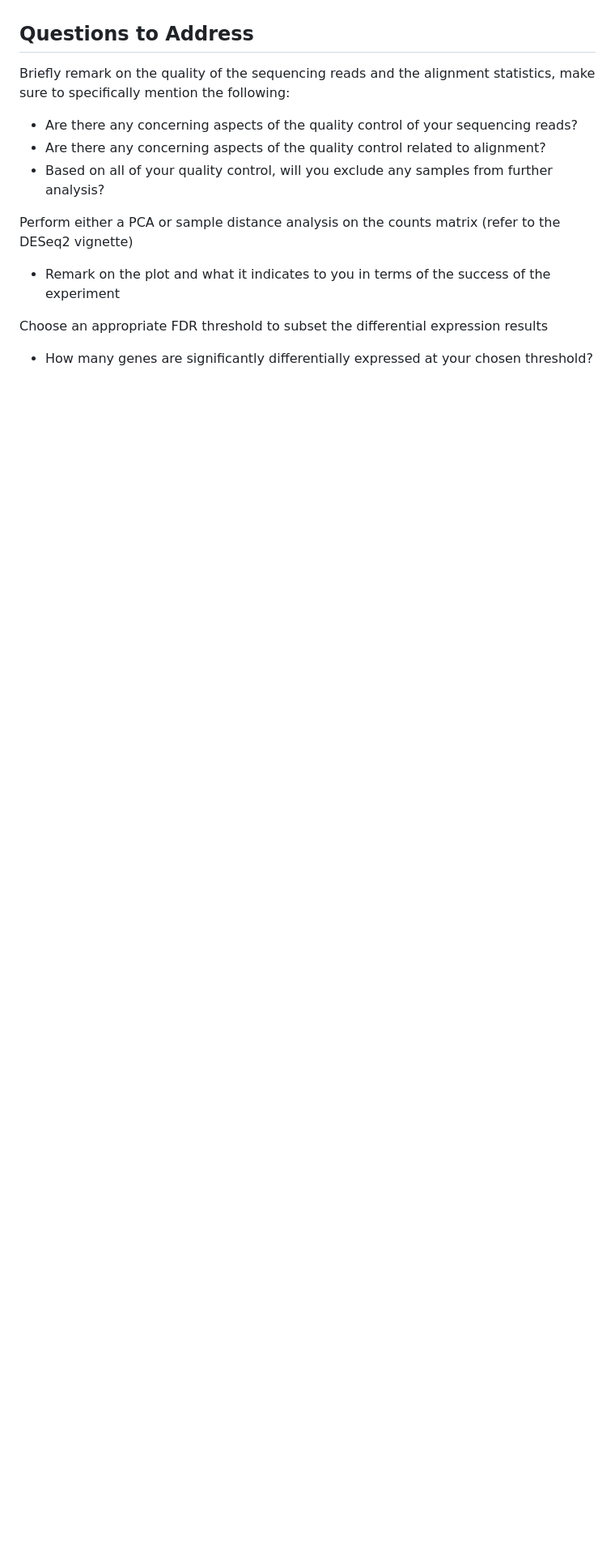
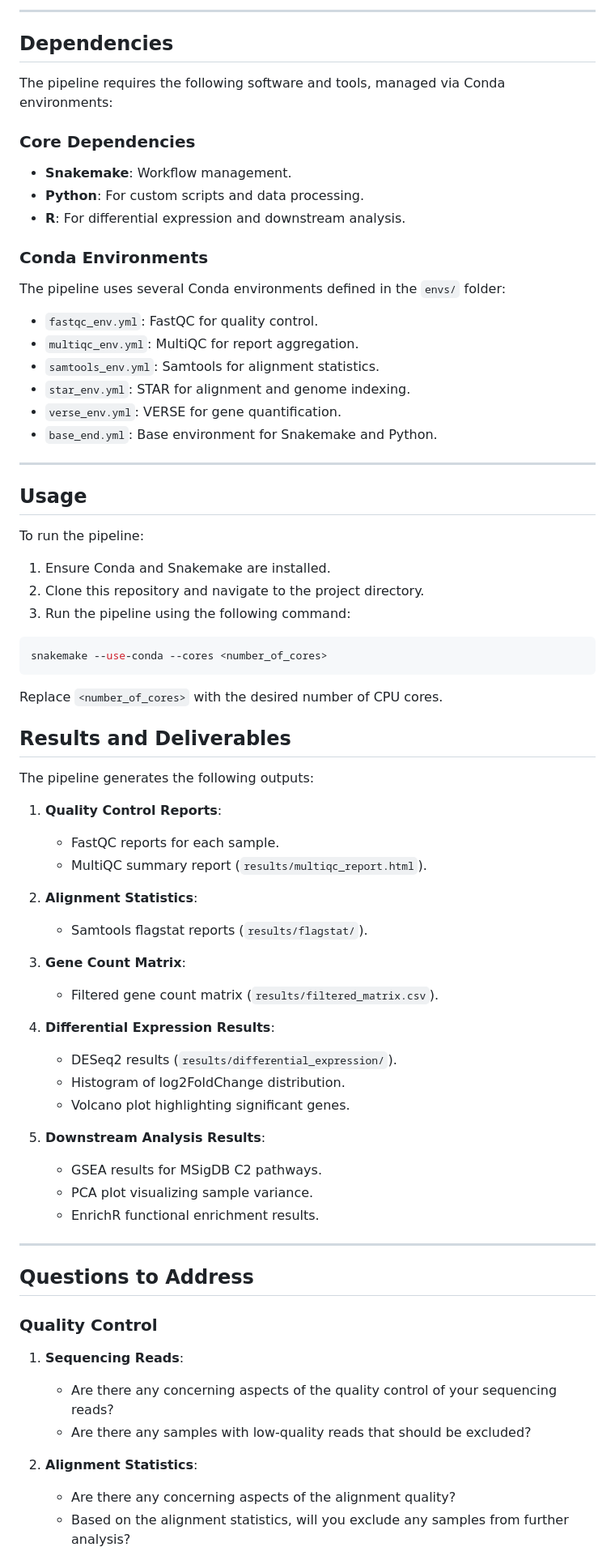
Before and after one commit to adiama0/RNAseq, a Markdown page: README.md, the part around the change printed below. Shown: that part at 81% size. GitHub-like rendering; blank space fills up the shorter version.

````diff
--- a/README.md
+++ b/README.md
@@ -6,13 +63,71 @@ This dataset consists of 6 samples: 3 WT and 3 KO derived from a human source. I
+---
+
+## Dependencies
+
+The pipeline requires the following software and tools, managed via Conda environments:
+
+### Core Dependencies
+- **Snakemake**: Workflow management.
+- **Python**: For custom scripts and data processing.
+- **R**: For differential expression and downstream analysis.
+
+### Conda Environments
+The pipeline uses several Conda environments defined in the `envs/` folder:
+- `fastqc_env.yml`: FastQC for quality control.
+- `multiqc_env.yml`: MultiQC for report aggregation.
+- `samtools_env.yml`: Samtools for alignment statistics.
+- `star_env.yml`: STAR for alignment and genome indexing.
+- `verse_env.yml`: VERSE for gene quantification.
+- `base_end.yml`: Base environment for Snakemake and Python.
+
+---
+
+## Usage
+
+To run the pipeline:
+
+1. Ensure Conda and Snakemake are installed.
+2. Clone this repository and navigate to the project directory.
+3. Run the pipeline using the following command:
+```bash
+snakemake --use-conda --cores <number_of_cores>
+```
+Replace `<number_of_cores>` with the desired number of CPU cores.
+
+## Results and Deliverables
+
+The pipeline generates the following outputs:
+
+1. **Quality Control Reports**:
+   - FastQC reports for each sample.
+   - MultiQC summary report (`results/multiqc_report.html`).
+
+2. **Alignment Statistics**:
+   - Samtools flagstat reports (`results/flagstat/`).
+
+3. **Gene Count Matrix**:
+   - Filtered gene count matrix (`results/filtered_matrix.csv`).
+
+4. **Differential Expression Results**:
+   - DESeq2 results (`results/differential_expression/`).
+   - Histogram of log2FoldChange distribution.
+   - Volcano plot highlighting significant genes.
+
+5. **Downstream Analysis Results**:
+   - GSEA results for MSigDB C2 pathways.
+   - PCA plot visualizing sample variance.
+   - EnrichR functional enrichment results.
+
+---
 
 ## Questions to Address
-Briefly remark on the quality of the sequencing reads and the alignment statistics, make sure to specifically mention the following:
-  - Are there any concerning aspects of the quality control of your sequencing reads?
-  - Are there any concerning aspects of the quality control related to alignment?
-  - Based on all of your quality control, will you exclude any samples from further analysis?
 
-Perform either a PCA or sample distance analysis on the counts matrix (refer to the DESeq2 vignette)
-  - Remark on the plot and what it indicates to you in terms of the success of the experiment
+### Quality Control
+1. **Sequencing Reads**:
+   - Are there any concerning aspects of the quality control of your sequencing reads?
+   - Are there any samples with low-quality reads that should be excluded?
 
-Choose an appropriate FDR threshold to subset the differential expression results
-  - How many genes are significantly differentially expressed at your chosen threshold?
+2. **Alignment Statistics**:
+   - Are there any concerning aspects of the alignment quality?
+   - Based on the alignment statistics, will you exclude any samples from further analysis?
 
````
Also changed, not shown: other parts of README.md (+77 -22 lines).
